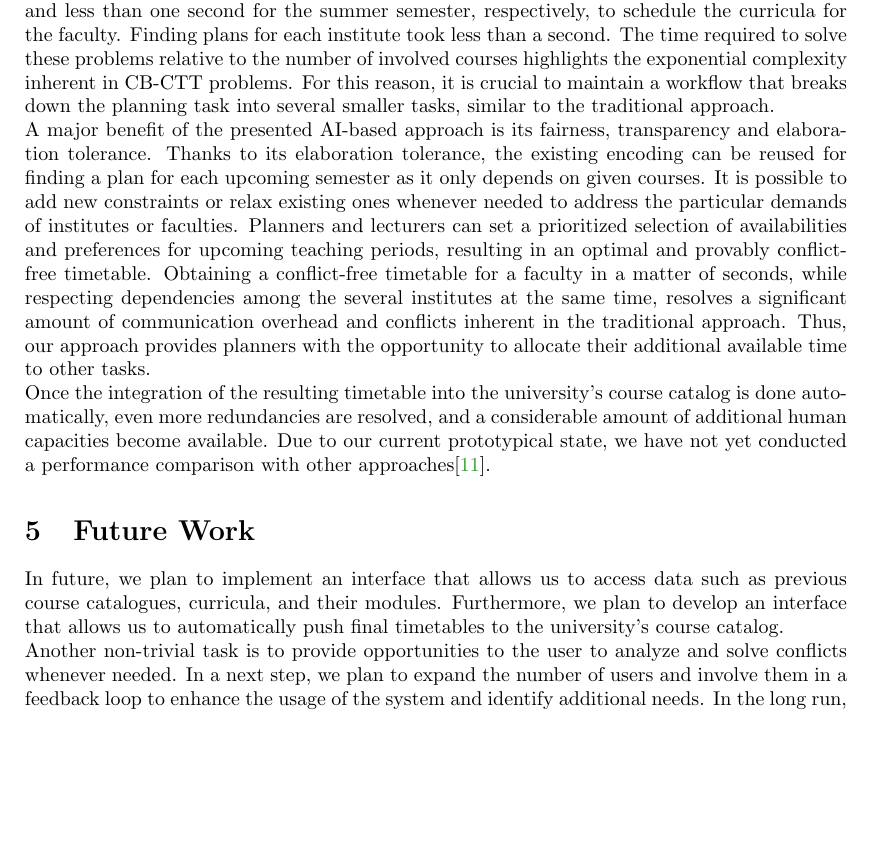
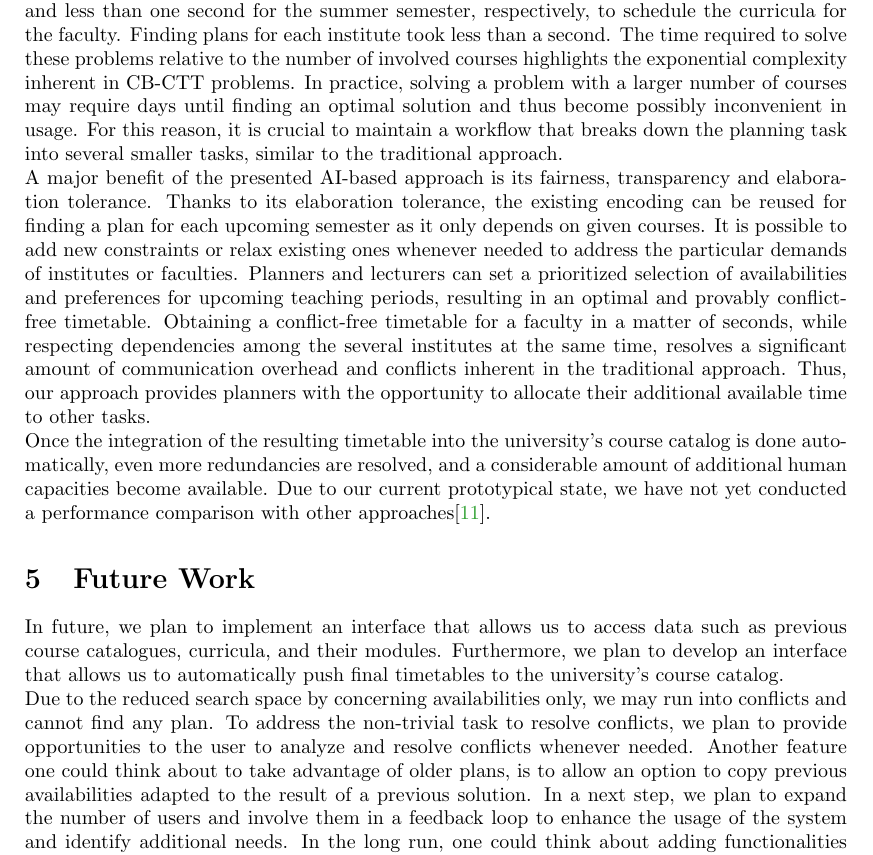
Before and after one commit to schellhorn/EUNIS24, a LaTeX paper (paper.tex): part of page 9 of 11, cut so that both start at the same text, the shorter picture padded with empty space. Compiled offline with pdfLaTeX.

Commit message:
addressing reviews

```diff
--- a/paper.tex
+++ b/paper.tex
@@ -469,6 +469,8 @@ Sebastian Schellhorn
   %\item%
   The time required to solve these problems relative to the number of involved courses highlights the exponential complexity inherent in \CBCTT{} problems.
   %\item%
+  In practice, solving a problem with a larger number of courses may require days until finding an optimal solution and thus become possibly inconvenient in usage.
+  %\item%
   For this reason, it is crucial to maintain a workflow that breaks down the planning task into several smaller tasks, similar to the traditional approach. \\
   %\item%
   A major benefit of the presented AI-based approach is its fairness, transparency and elaboration tolerance.
@@ -504,7 +506,11 @@ Sebastian Schellhorn
   %\item%
   Furthermore, we plan to develop an interface that allows us to automatically push final timetables to the university's course catalog. \\
   %\item%
-  Another non-trivial task is to provide opportunities to the user to analyze and solve conflicts whenever needed.
+  Due to the reduced search space by concerning availabilities only, we may run into conflicts and cannot find any plan.
+  %\item$
+  To address the non-trivial task to resolve conflicts, we plan to provide opportunities to the user to analyze and resolve conflicts whenever needed.
+  %\item%
+  Another feature one could think about to take advantage of older plans, is to allow an option to copy previous availabilities adapted to the result of a previous solution.
   %\item%
   In a next step, we plan to expand the number of users and involve them in a feedback loop to enhance the usage of the system and identify additional needs.
   %\item%
```
Also changed, not shown: paper.tex (2 more changed lines).
